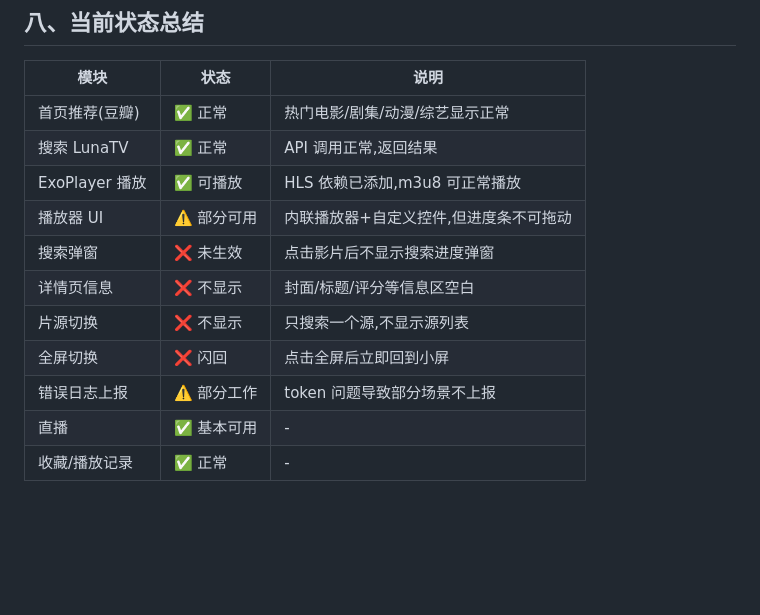
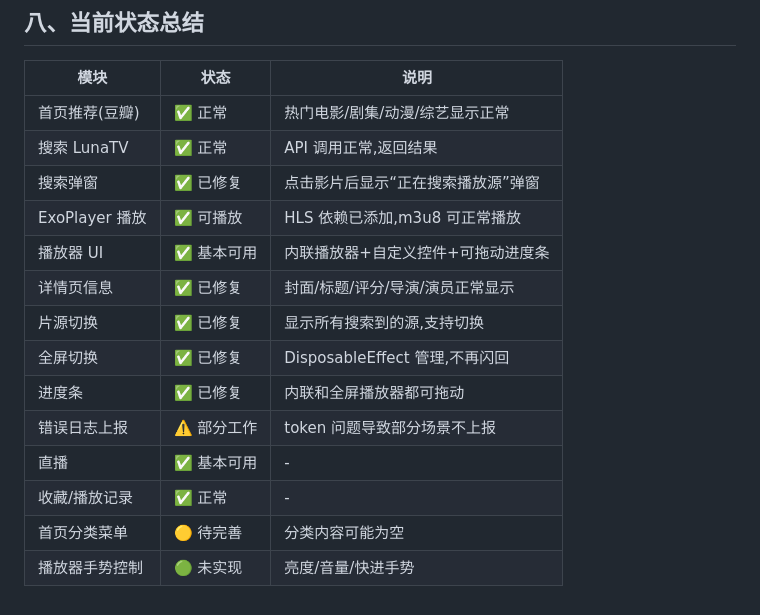
Before and after one commit to yueyoue/LeChenMusic-Player, a Markdown page: docs/影视模块开发总结.md, the part around one of its changes. Drawn GitHub-style; blank space fills up the shorter version.

```diff
--- a/docs/影视模块开发总结.md
+++ b/docs/影视模块开发总结.md
@@ -427,12 +416,15 @@ eac4759 feat: 新增影视模块UI
 |------|------|------|
 | 首页推荐(豆瓣) | ✅ 正常 | 热门电影/剧集/动漫/综艺显示正常 |
 | 搜索 LunaTV | ✅ 正常 | API 调用正常,返回结果 |
+| 搜索弹窗 | ✅ 已修复 | 点击影片后显示“正在搜索播放源”弹窗 |
 | ExoPlayer 播放 | ✅ 可播放 | HLS 依赖已添加,m3u8 可正常播放 |
-| 播放器 UI | ⚠️ 部分可用 | 内联播放器+自定义控件,但进度条不可拖动 |
-| 搜索弹窗 | ❌ 未生效 | 点击影片后不显示搜索进度弹窗 |
-| 详情页信息 | ❌ 不显示 | 封面/标题/评分等信息区空白 |
-| 片源切换 | ❌ 不显示 | 只搜索一个源,不显示源列表 |
-| 全屏切换 | ❌ 闪回 | 点击全屏后立即回到小屏 |
+| 播放器 UI | ✅ 基本可用 | 内联播放器+自定义控件+可拖动进度条 |
+| 详情页信息 | ✅ 已修复 | 封面/标题/评分/导演/演员正常显示 |
+| 片源切换 | ✅ 已修复 | 显示所有搜索到的源,支持切换 |
+| 全屏切换 | ✅ 已修复 | DisposableEffect 管理,不再闪回 |
+| 进度条 | ✅ 已修复 | 内联和全屏播放器都可拖动 |
 | 错误日志上报 | ⚠️ 部分工作 | token 问题导致部分场景不上报 |
 | 直播 | ✅ 基本可用 | - |
 | 收藏/播放记录 | ✅ 正常 | - |
+| 首页分类菜单 | 🟡 待完善 | 分类内容可能为空 |
+| 播放器手势控制 | 🟢 未实现 | 亮度/音量/快进手势 |
```
Also changed, not shown: other parts of docs/影视模块开发总结.md (+26 -37 lines).
